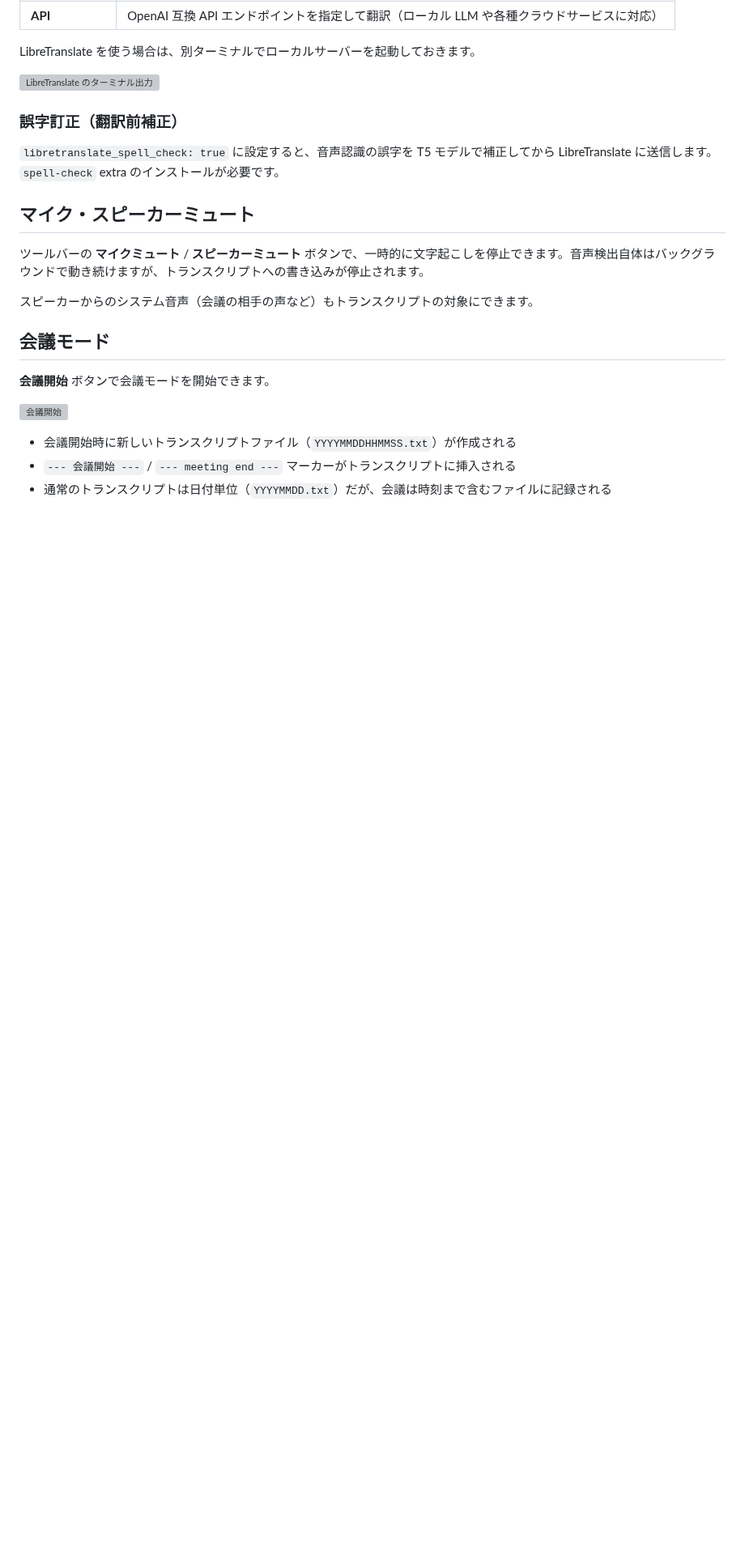
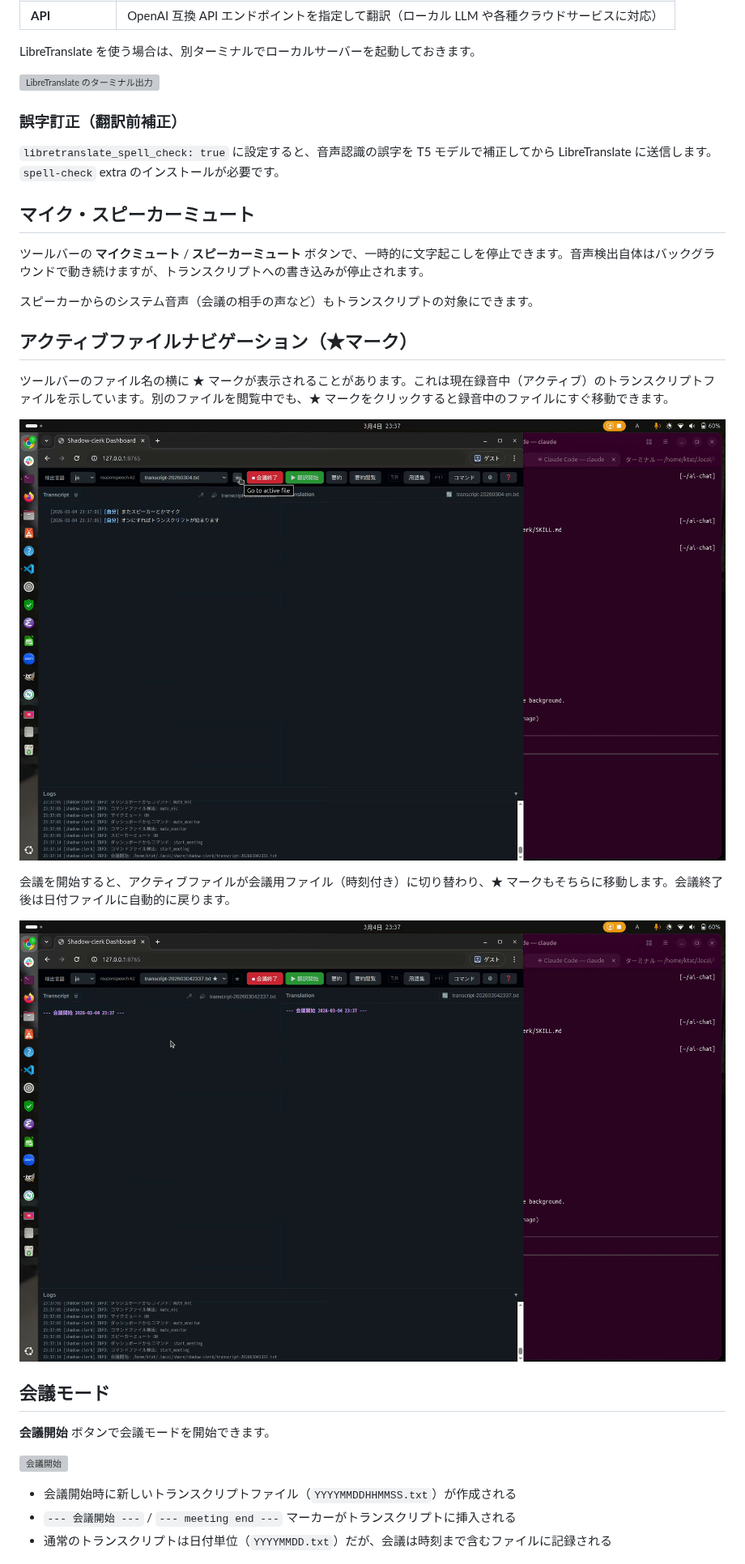
Before and after one commit to edocode/shadow-clerk, a Markdown page: docs/feature-tour.md, the part around the change. Shown at 81% size. Rendered like a GitHub page; pictures changed too: docs/images/17_star_goto_active.png (added), docs/images/18_star_meeting_active.png (added); blank space fills up the shorter version; grey boxes are pictures that could not be loaded.

Commit message:
docs: add active file navigation (★ mark) section to feature tour
Co-Authored-By: Claude Opus 4.6 <noreply@anthropic.com>

```diff
--- a/docs/feature-tour.md
+++ b/docs/feature-tour.md
@@ -59,6 +59,16 @@ LibreTranslate を使う場合は、別ターミナルでローカルサーバ
 ツールバーの **マイクミュート** / **スピーカーミュート** ボタンで、一時的に文字起こしを停止できます。音声検出自体はバックグラウンドで動き続けますが、トランスクリプトへの書き込みが停止されます。
 
 スピーカーからのシステム音声（会議の相手の声など）もトランスクリプトの対象にできます。
+
+## アクティブファイルナビゲーション（★マーク）
+
+ツールバーのファイル名の横に ★ マークが表示されることがあります。これは現在録音中（アクティブ）のトランスクリプトファイルを示しています。別のファイルを閲覧中でも、★ マークをクリックすると録音中のファイルにすぐ移動できます。
+
+![★マーク - Go to active file](images/17_star_goto_active.png)
+
+会議を開始すると、アクティブファイルが会議用ファイル（時刻付き）に切り替わり、★ マークもそちらに移動します。会議終了後は日付ファイルに自動的に戻ります。
+
+![会議開始後 - アクティブファイルが会議用に切り替わる](images/18_star_meeting_active.png)
 
 ## 会議モード
 
```
Also changed, not shown: docs/feature-tour.en.md (+10 -0 lines).
